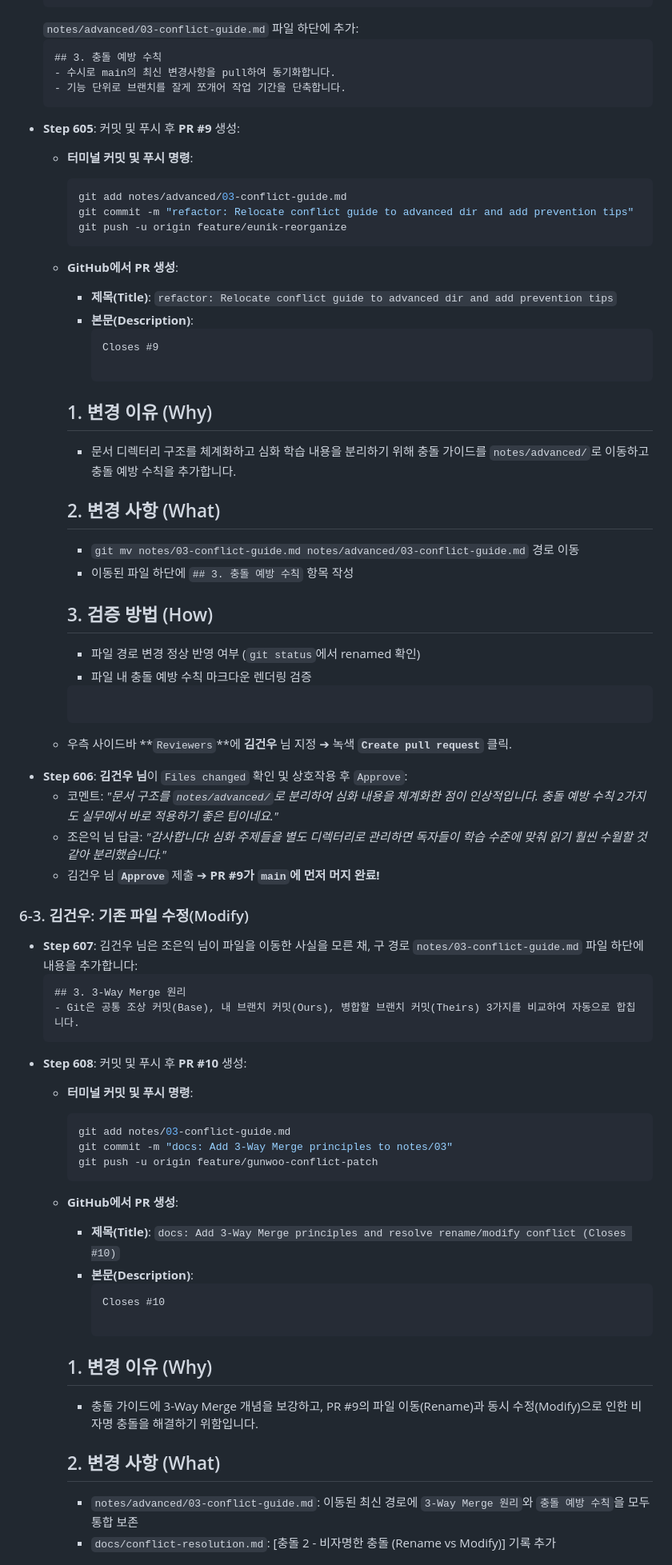
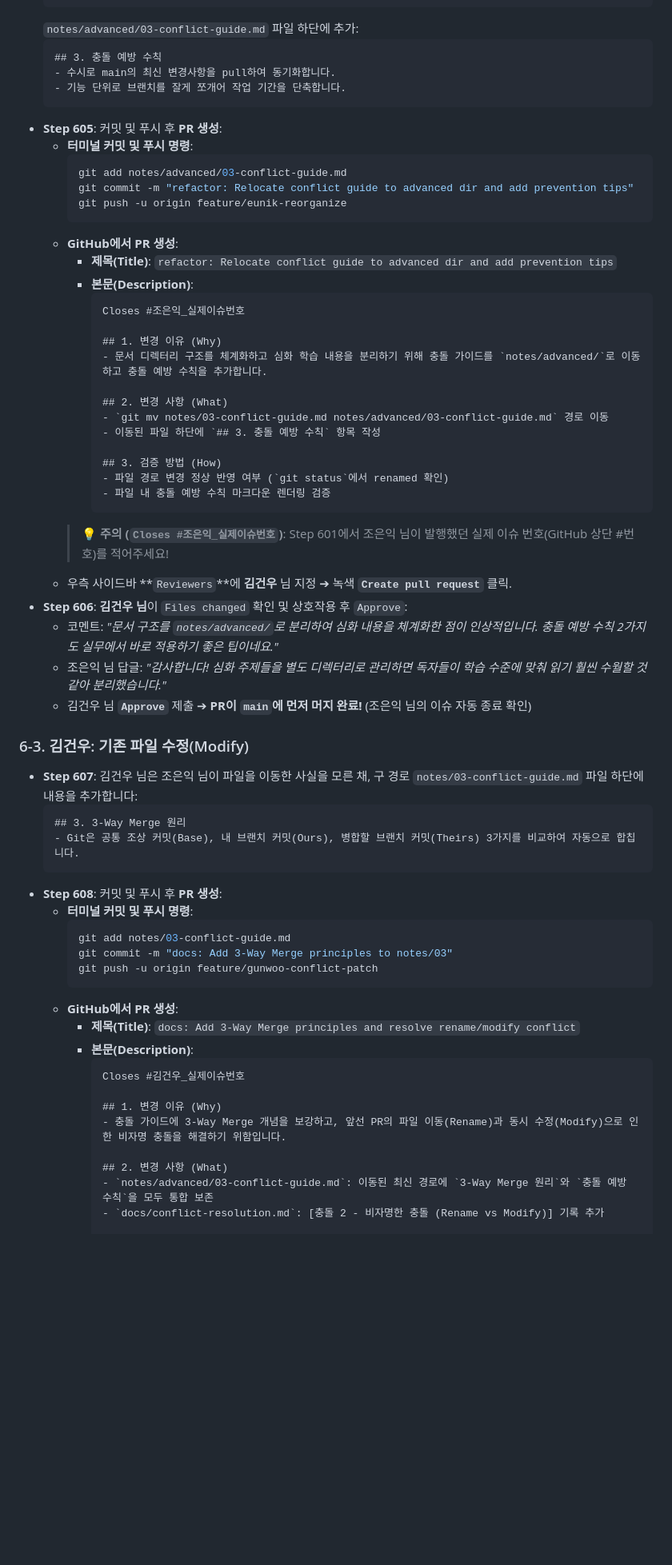
Before and after one commit to papawolf42/Codyssey-B2-2-Make-Program-With-Friends, a Markdown page: docs/0011_b2-2-study-notes-scenario.md, the part around one of its changes. Shown at 80% size. Drawn GitHub-style; blank space fills up the shorter version.

Commit message:
docs: Add Issue-PR shared counter mechanism and dynamic Closes guidance to scenario 0011

````diff
--- a/docs/0011_b2-2-study-notes-scenario.md
+++ b/docs/0011_b2-2-study-notes-scenario.md
@@ -791,7 +816,7 @@ git mv notes/03-... notes/advanced/03-...           기존 notes/03-conflict-gui
   - 수시로 main의 최신 변경사항을 pull하여 동기화합니다.
   - 기능 단위로 브랜치를 잘게 쪼개어 작업 기간을 단축합니다.
   ```
-- **Step 605**: 커밋 및 푸시 후 **PR #9** 생성:
+- **Step 605**: 커밋 및 푸시 후 **PR 생성**:
   - **터미널 커밋 및 푸시 명령**:
     ```bash
     git add notes/advanced/03-conflict-guide.md
@@ -802,24 +827,25 @@ git mv notes/03-... notes/advanced/03-...           기존 notes/03-conflict-gui
     - **제목(Title)**: `refactor: Relocate conflict guide to advanced dir and add prevention tips`
     - **본문(Description)**:
       ```markdown
-      Closes #9
+      Closes #조은익_실제이슈번호
 
-    ## 1. 변경 이유 (Why)
-    - 문서 디렉터리 구조를 체계화하고 심화 학습 내용을 분리하기 위해 충돌 가이드를 `notes/advanced/`로 이동하고 충돌 예방 수칙을 추가합니다.
+      ## 1. 변경 이유 (Why)
+      - 문서 디렉터리 구조를 체계화하고 심화 학습 내용을 분리하기 위해 충돌 가이드를 `notes/advanced/`로 이동하고 충돌 예방 수칙을 추가합니다.
 
-    ## 2. 변경 사항 (What)
-    - `git mv notes/03-conflict-guide.md notes/advanced/03-conflict-guide.md` 경로 이동
-    - 이동된 파일 하단에 `## 3. 충돌 예방 수칙` 항목 작성
+      ## 2. 변경 사항 (What)
+      - `git mv notes/03-conflict-guide.md notes/advanced/03-conflict-guide.md` 경로 이동
+      - 이동된 파일 하단에 `## 3. 충돌 예방 수칙` 항목 작성
 
-    ## 3. 검증 방법 (How)
-    - 파일 경로 변경 정상 반영 여부 (`git status`에서 renamed 확인)
-    - 파일 내 충돌 예방 수칙 마크다운 렌더링 검증
-    ```
+      ## 3. 검증 방법 (How)
+      - 파일 경로 변경 정상 반영 여부 (`git status`에서 renamed 확인)
+      - 파일 내 충돌 예방 수칙 마크다운 렌더링 검증
+      ```
+    > 💡 **주의 (`Closes #조은익_실제이슈번호`)**: Step 601에서 조은익 님이 발행했던 실제 이슈 번호(GitHub 상단 #번호)를 적어주세요!
   - 우측 사이드바 **`Reviewers`**에 **김건우** 님 지정 ➔ 녹색 **`Create pull request`** 클릭.
 - **Step 606**: **김건우 님**이 `Files changed` 확인 및 상호작용 후 `Approve`:
   - 코멘트: *"문서 구조를 `notes/advanced/`로 분리하여 심화 내용을 체계화한 점이 인상적입니다. 충돌 예방 수칙 2가지도 실무에서 바로 적용하기 좋은 팁이네요."*
   - 조은익 님 답글: *"감사합니다! 심화 주제들을 별도 디렉터리로 관리하면 독자들이 학습 수준에 맞춰 읽기 훨씬 수월할 것 같아 분리했습니다."*
-  - 김건우 님 **`Approve`** 제출 ➔ **PR #9가 `main`에 먼저 머지 완료!**
+  - 김건우 님 **`Approve`** 제출 ➔ **PR이 `main`에 먼저 머지 완료!** (조은익 님의 이슈 자동 종료 확인)
 
 ### 6-3. 김건우: 기존 파일 수정(Modify)
 - **Step 607**: 김건우 님은 조은익 님이 파일을 이동한 사실을 모른 채, 구 경로 `notes/03-conflict-guide.md` 파일 하단에 내용을 추가합니다:
@@ -827,7 +853,7 @@ git mv notes/03-... notes/advanced/03-...           기존 notes/03-conflict-gui
   ## 3. 3-Way Merge 원리
   - Git은 공통 조상 커밋(Base), 내 브랜치 커밋(Ours), 병합할 브랜치 커밋(Theirs) 3가지를 비교하여 자동으로 합칩니다.
   ```
-- **Step 608**: 커밋 및 푸시 후 **PR #10** 생성:
+- **Step 608**: 커밋 및 푸시 후 **PR 생성**:
   - **터미널 커밋 및 푸시 명령**:
     ```bash
     git add notes/03-conflict-guide.md
@@ -835,15 +861,15 @@ git mv notes/03-... notes/advanced/03-...           기존 notes/03-conflict-gui
     git push -u origin feature/gunwoo-conflict-patch
     ```
   - **GitHub에서 PR 생성**:
-    - **제목(Title)**: `docs: Add 3-Way Merge principles and resolve rename/modify conflict (Closes #10)`
+    - **제목(Title)**: `docs: Add 3-Way Merge principles and resolve rename/modify conflict`
     - **본문(Description)**:
       ```markdown
-      Closes #10
+      Closes #김건우_실제이슈번호
 
-    ## 1. 변경 이유 (Why)
-    - 충돌 가이드에 3-Way Merge 개념을 보강하고, PR #9의 파일 이동(Rename)과 동시 수정(Modify)으로 인한 비자명 충돌을 해결하기 위함입니다.
+      ## 1. 변경 이유 (Why)
+      - 충돌 가이드에 3-Way Merge 개념을 보강하고, 앞선 PR의 파일 이동(Rename)과 동시 수정(Modify)으로 인한 비자명 충돌을 해결하기 위함입니다.
 
-    ## 2. 변경 사항 (What)
-    - `notes/advanced/03-conflict-guide.md`: 이동된 최신 경로에 `3-Way Merge 원리`와 `충돌 예방 수칙`을 모두 통합 보존
-    - `docs/conflict-resolution.md`: [충돌 2 - 비자명한 충돌 (Rename vs Modify)] 기록 추가
+      ## 2. 변경 사항 (What)
+      - `notes/advanced/03-conflict-guide.md`: 이동된 최신 경로에 `3-Way Merge 원리`와 `충돌 예방 수칙`을 모두 통합 보존
+      - `docs/conflict-resolution.md`: [충돌 2 - 비자명한 충돌 (Rename vs Modify)] 기록 추가
 
````
Also changed, not shown: other parts of docs/0011_b2-2-study-notes-scenario.md (+74 -45 lines).
